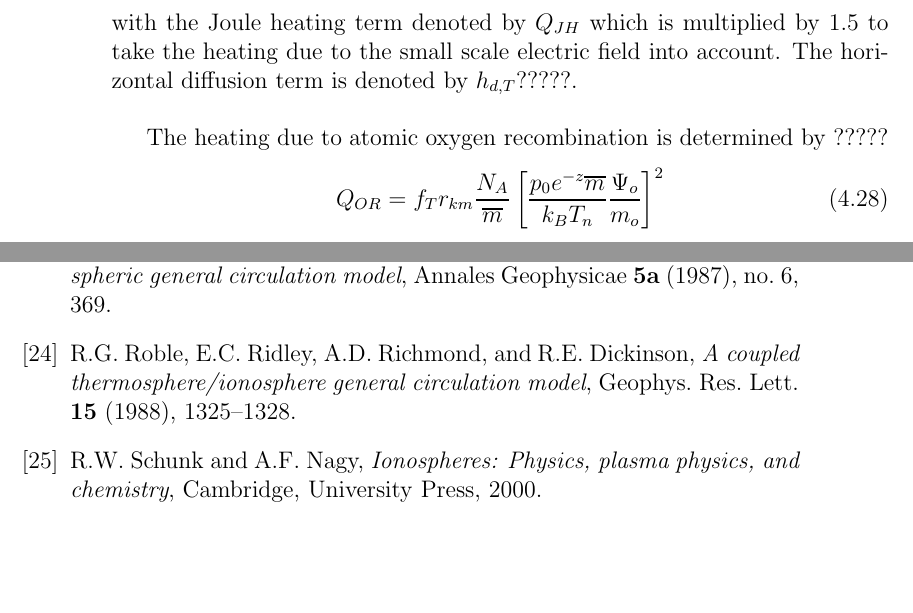
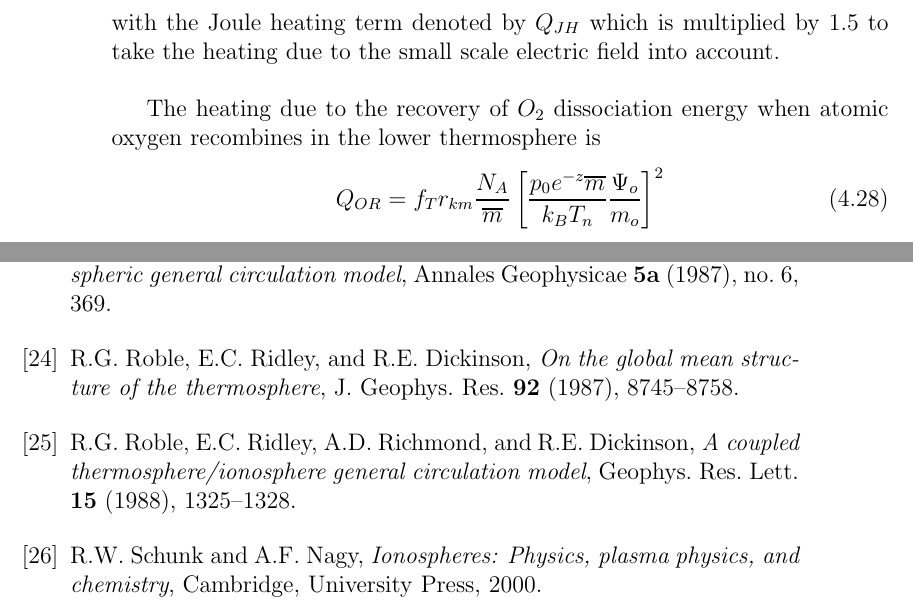
Before and after one commit to NCAR/tiegcm, a LaTeX thesis (doc/description/main.tex, which reads doc/description/dt.tex, doc/description/main.bib): two parts of pages 75 and 240 of 242, joined at a grey line, cut so that both start at the same text, the shorter picture padded with empty space. The pictures show the PDF file doc/model_description.pdf that the author committed with the source.

Commit message:
tiegcm/branches/tiegcm1.94_RC  - Merge recent changes from the trunk:    svn merge -r627:HEAD $SVN/tiegcm/trunk  - Changes to the model description by Astrid and Alan Burns.

```diff
--- a/doc/description/dt.tex
+++ b/doc/description/dt.tex
@@ -234,12 +235,11 @@
 %
 with the Joule heating term denoted by $Q_{JH}$ which is multiplied
 by 1.5 to take the heating due to the small scale electric field
-into account. The horizontal diffusion term is denoted by
-$h_{d,T}$?????. \\
+into account.  \\
 
 %
-The heating due to atomic oxygen recombination is determined by
-?????
+The heating due to the recovery of $O_2$ dissociation energy when atomic oxygen
+recombines in the lower thermosphere is
 %
 \begin{align}
   Q_{OR} = f_T r_{km} \frac{N_A}{\overline{m}}\left[
--- a/doc/description/main.bib
+++ b/doc/description/main.bib
@@ -171,6 +171,16 @@
   volume =       {5a},
   number =       {6},
   pages =        {369},
+}
+
+@ARTICLE{roble1987b,
+  AUTHOR =       {R.G. Roble and E.C. Ridley and R.E. Dickinson},
+  TITLE =        {On the global mean structure of the thermosphere},
+  JOURNAL =      {J. Geophys. Res.},
+  YEAR =         {1987},
+  volume =       {92},
+  number =       {},
+  pages =        {8745-8758},
 }
 
 @ARTICLE{roble1988,
```
Also changed, not shown: doc/description/main.bbl (deleted), doc/model_description.pdf, doc/description/dt.tex (11 more changed lines).
